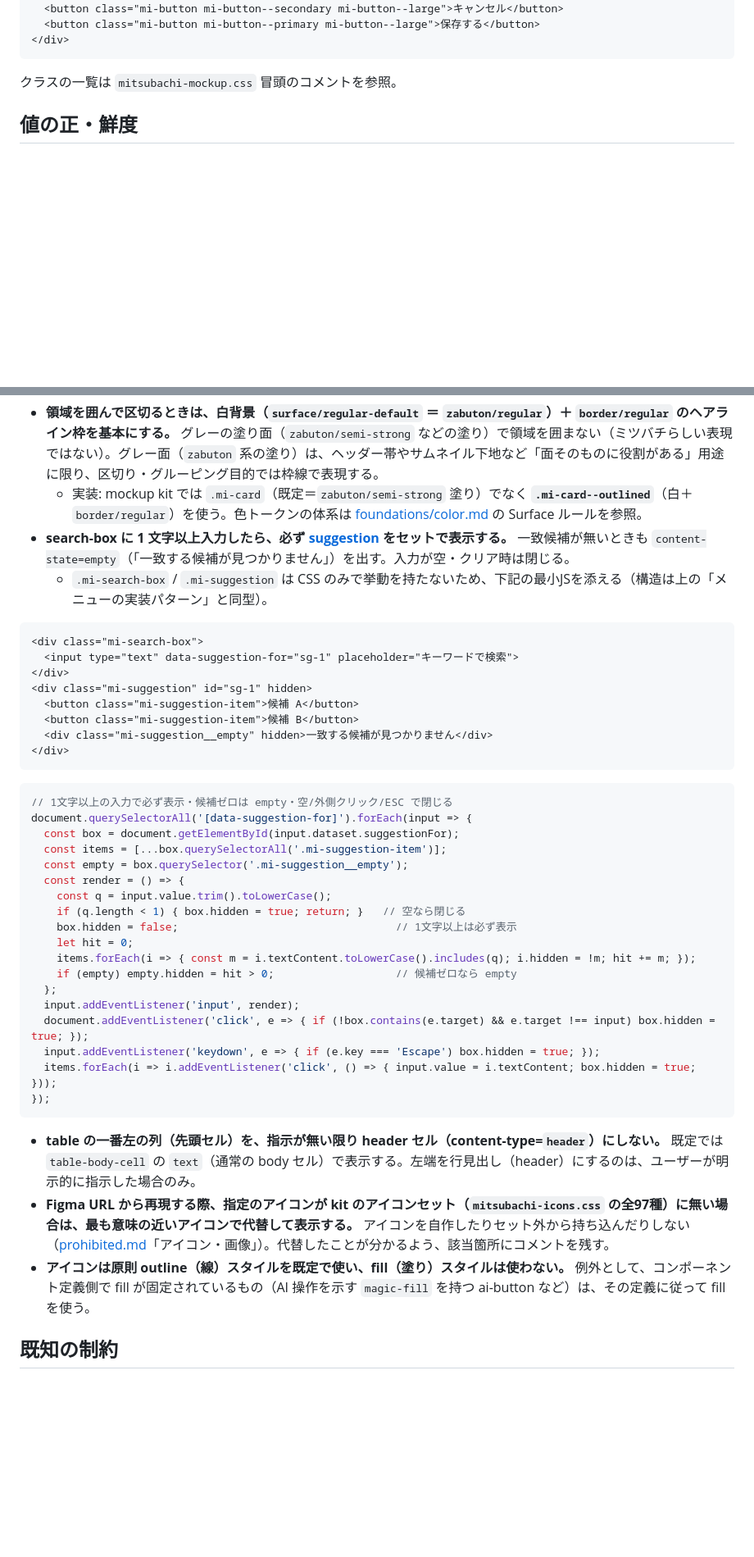
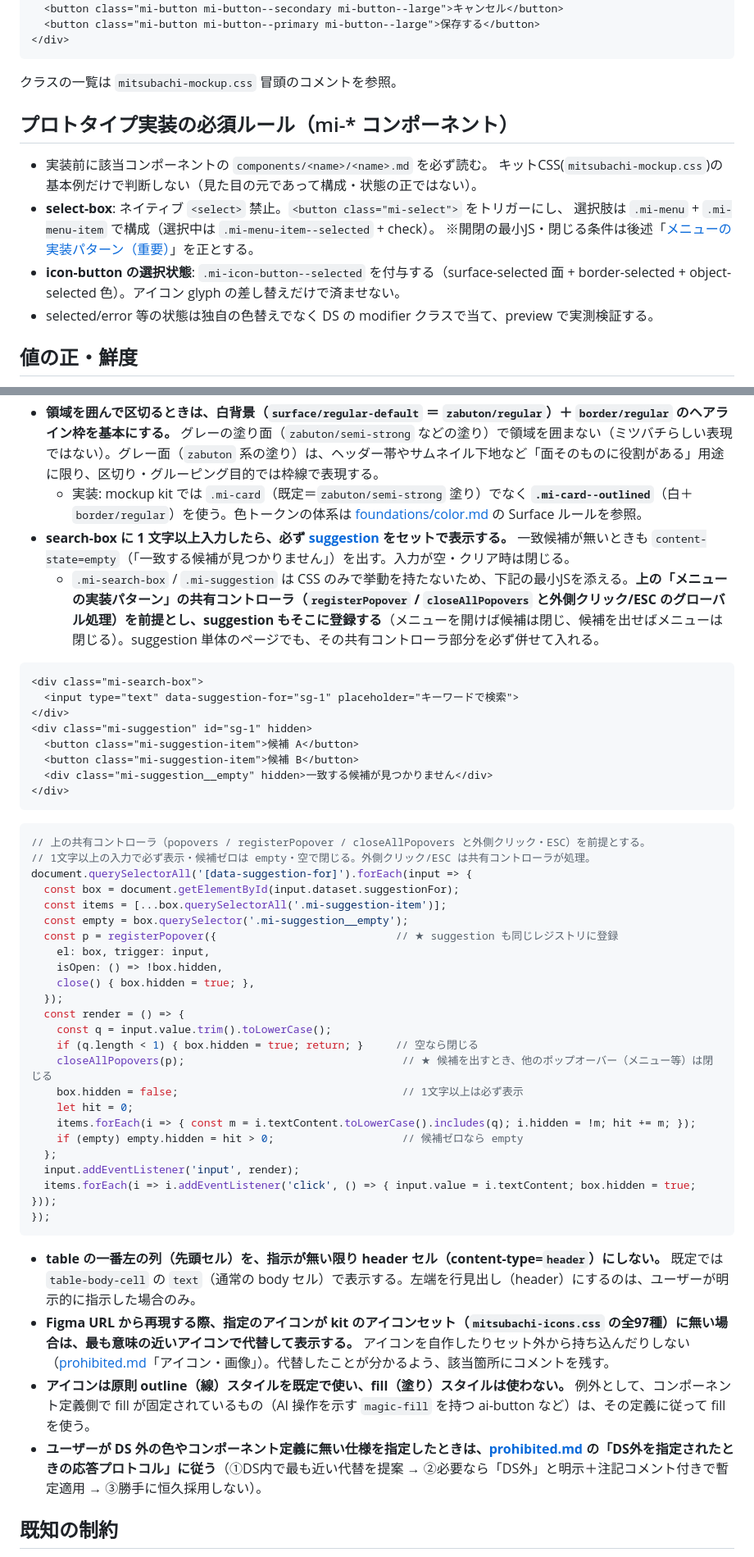
Before and after one commit to uzabase/mitsubachi-docs, a Markdown page: design-system/mockup/README.md, 2 parts joined by grey strips. Shown at 82% size. GitHub-like rendering; blank space fills up the shorter version.

````diff
--- a/design-system/mockup/README.md
+++ b/design-system/mockup/README.md
@@ -33,6 +33,17 @@ mockup パターン（パッケージ非依存の見た目再現）で mitsubach
 ```
 
 クラスの一覧は `mitsubachi-mockup.css` 冒頭のコメントを参照。
+
+## プロトタイプ実装の必須ルール（mi-* コンポーネント）
+
+- 実装前に該当コンポーネントの `components/<name>/<name>.md` を必ず読む。
+  キットCSS(`mitsubachi-mockup.css`)の基本例だけで判断しない（見た目の元であって構成・状態の正ではない）。
+- **select-box**: ネイティブ `<select>` 禁止。`<button class="mi-select">` をトリガーにし、
+  選択肢は `.mi-menu` + `.mi-menu-item` で構成（選択中は `.mi-menu-item--selected` + check）。
+  ※開閉の最小JS・閉じる条件は後述「[メニューの実装パターン（重要）](#メニューの実装パターン重要)」を正とする。
+- **icon-button の選択状態**: `.mi-icon-button--selected` を付与する（surface-selected 面 +
+  border-selected + object-selected 色）。アイコン glyph の差し替えだけで済ませない。
+- selected/error 等の状態は独自の色替えでなく DS の modifier クラスで当て、preview で実測検証する。
 
 ## 値の正・鮮度
 
@@ -185,7 +208,7 @@ document.addEventListener('keydown', e => { if (e.key === 'Escape') closeAllMenu
 - **領域を囲んで区切るときは、白背景（`surface/regular-default` ＝ `zabuton/regular`）＋ `border/regular` のヘアライン枠を基本にする。** グレーの塗り面（`zabuton/semi-strong` などの塗り）で領域を囲まない（ミツバチらしい表現ではない）。グレー面（`zabuton` 系の塗り）は、ヘッダー帯やサムネイル下地など「面そのものに役割がある」用途に限り、区切り・グルーピング目的では枠線で表現する。
   - 実装: mockup kit では `.mi-card`（既定＝`zabuton/semi-strong` 塗り）でなく **`.mi-card--outlined`**（白＋`border/regular`）を使う。色トークンの体系は [foundations/color.md](../foundations/color.md) の Surface ルールを参照。
 - **search-box に 1 文字以上入力したら、必ず [suggestion](../components/suggestion.md) をセットで表示する。** 一致候補が無いときも `content-state=empty`（「一致する候補が見つかりません」）を出す。入力が空・クリア時は閉じる。
-  - `.mi-search-box` / `.mi-suggestion` は CSS のみで挙動を持たないため、下記の最小JSを添える（構造は上の「メニューの実装パターン」と同型）。
+  - `.mi-search-box` / `.mi-suggestion` は CSS のみで挙動を持たないため、下記の最小JSを添える。**上の「メニューの実装パターン」の共有コントローラ（`registerPopover` / `closeAllPopovers` と外側クリック/ESC のグローバル処理）を前提とし、suggestion もそこに登録する**（メニューを開けば候補は閉じ、候補を出せばメニューは閉じる）。suggestion 単体のページでも、その共有コントローラ部分を必ず併せて入れる。
 
 ```html
 <div class="mi-search-box">
@@ -199,22 +222,27 @@ document.addEventListener('keydown', e => { if (e.key === 'Escape') closeAllMenu
 ```
 
 ```js
-// 1文字以上の入力で必ず表示・候補ゼロは empty・空/外側クリック/ESC で閉じる
+// 上の共有コントローラ（popovers / registerPopover / closeAllPopovers と外側クリック・ESC）を前提とする。
+// 1文字以上の入力で必ず表示・候補ゼロは empty・空で閉じる。外側クリック/ESC は共有コントローラが処理。
 document.querySelectorAll('[data-suggestion-for]').forEach(input => {
   const box = document.getElementById(input.dataset.suggestionFor);
   const items = [...box.querySelectorAll('.mi-suggestion-item')];
   const empty = box.querySelector('.mi-suggestion__empty');
+  const p = registerPopover({                            // ★ suggestion も同じレジストリに登録
+    el: box, trigger: input,
+    isOpen: () => !box.hidden,
+    close() { box.hidden = true; },
+  });
   const render = () => {
     const q = input.value.trim().toLowerCase();
-    if (q.length < 1) { box.hidden = true; return; }   // 空なら閉じる
-    box.hidden = false;                                  // 1文字以上は必ず表示
+    if (q.length < 1) { box.hidden = true; return; }     // 空なら閉じる
+    closeAllPopovers(p);                                  // ★ 候補を出すとき、他のポップオーバー（メニュー等）は閉じる
+    box.hidden = false;                                   // 1文字以上は必ず表示
     let hit = 0;
     items.forEach(i => { const m = i.textContent.toLowerCase().includes(q); i.hidden = !m; hit += m; });
-    if (empty) empty.hidden = hit > 0;                   // 候補ゼロなら empty
+    if (empty) empty.hidden = hit > 0;                    // 候補ゼロなら empty
   };
   input.addEventListener('input', render);
-  document.addEventListener('click', e => { if (!box.contains(e.target) && e.target !== input) box.hidden = true; });
-  input.addEventListener('keydown', e => { if (e.key === 'Escape') box.hidden = true; });
   items.forEach(i => i.addEventListener('click', () => { input.value = i.textContent; box.hidden = true; }));
 });
 ```
@@ -222,6 +250,7 @@ document.querySelectorAll('[data-suggestion-for]').forEach(input => {
 - **table の一番左の列（先頭セル）を、指示が無い限り header セル（content-type=`header`）にしない。** 既定では `table-body-cell` の `text`（通常の body セル）で表示する。左端を行見出し（header）にするのは、ユーザーが明示的に指示した場合のみ。
 - **Figma URL から再現する際、指定のアイコンが kit のアイコンセット（`mitsubachi-icons.css` の全97種）に無い場合は、最も意味の近いアイコンで代替して表示する。** アイコンを自作したりセット外から持ち込んだりしない（[prohibited.md](../foundations/prohibited.md)「アイコン・画像」）。代替したことが分かるよう、該当箇所にコメントを残す。
 - **アイコンは原則 outline（線）スタイルを既定で使い、fill（塗り）スタイルは使わない。** 例外として、コンポーネント定義側で fill が固定されているもの（AI 操作を示す `magic-fill` を持つ ai-button など）は、その定義に従って fill を使う。
+- **ユーザーが DS 外の色やコンポーネント定義に無い仕様を指定したときは、[prohibited.md](../foundations/prohibited.md) の「DS外を指定されたときの応答プロトコル」に従う**（①DS内で最も近い代替を提案 → ②必要なら「DS外」と明示＋注記コメント付きで暫定適用 → ③勝手に恒久採用しない）。
 
 ## 既知の制約
 
````
Also changed, not shown: other parts of design-system/mockup/README.md (+28 -16 lines), design-system/foundations/prohibited.md (+9 -1 lines).
